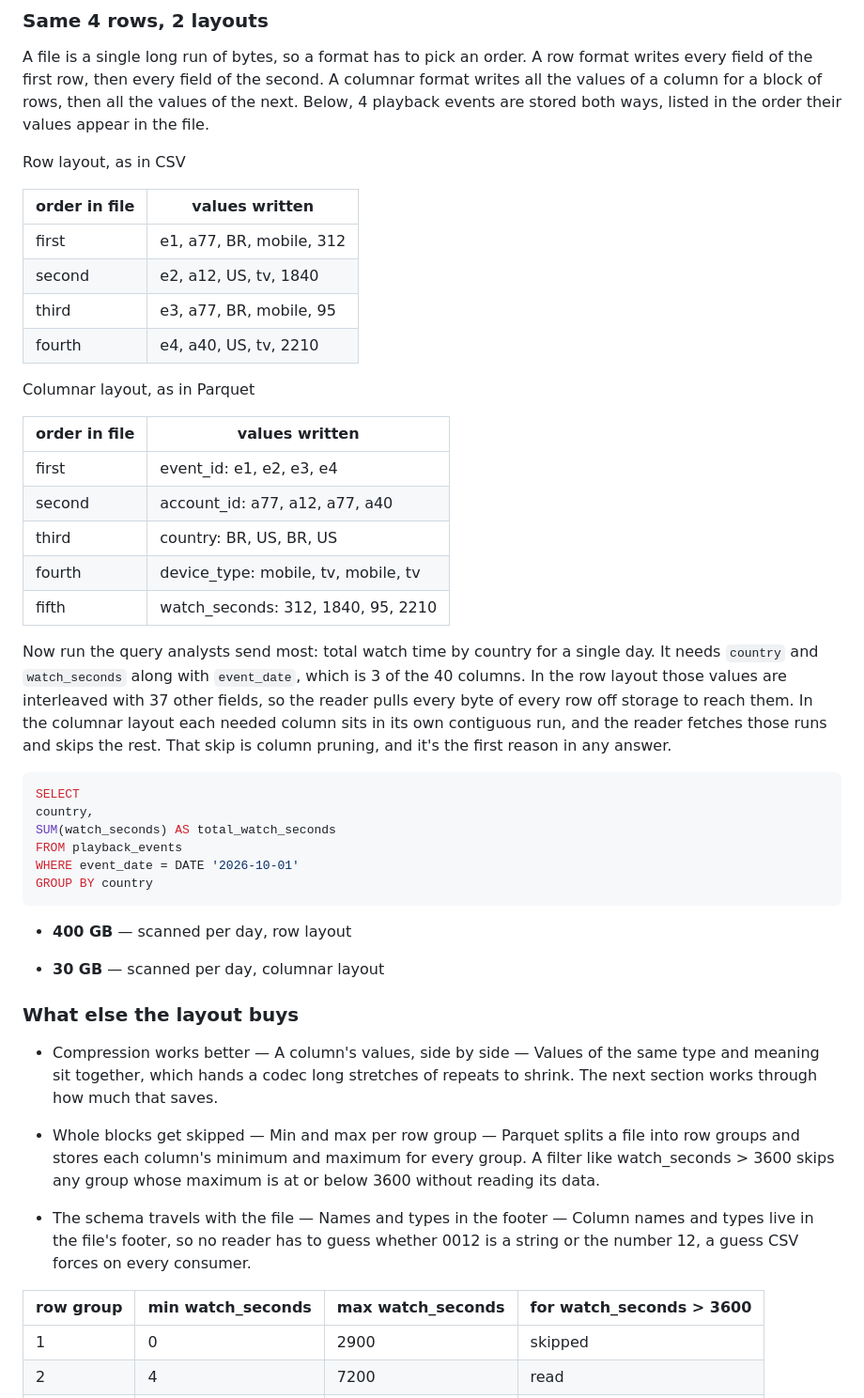
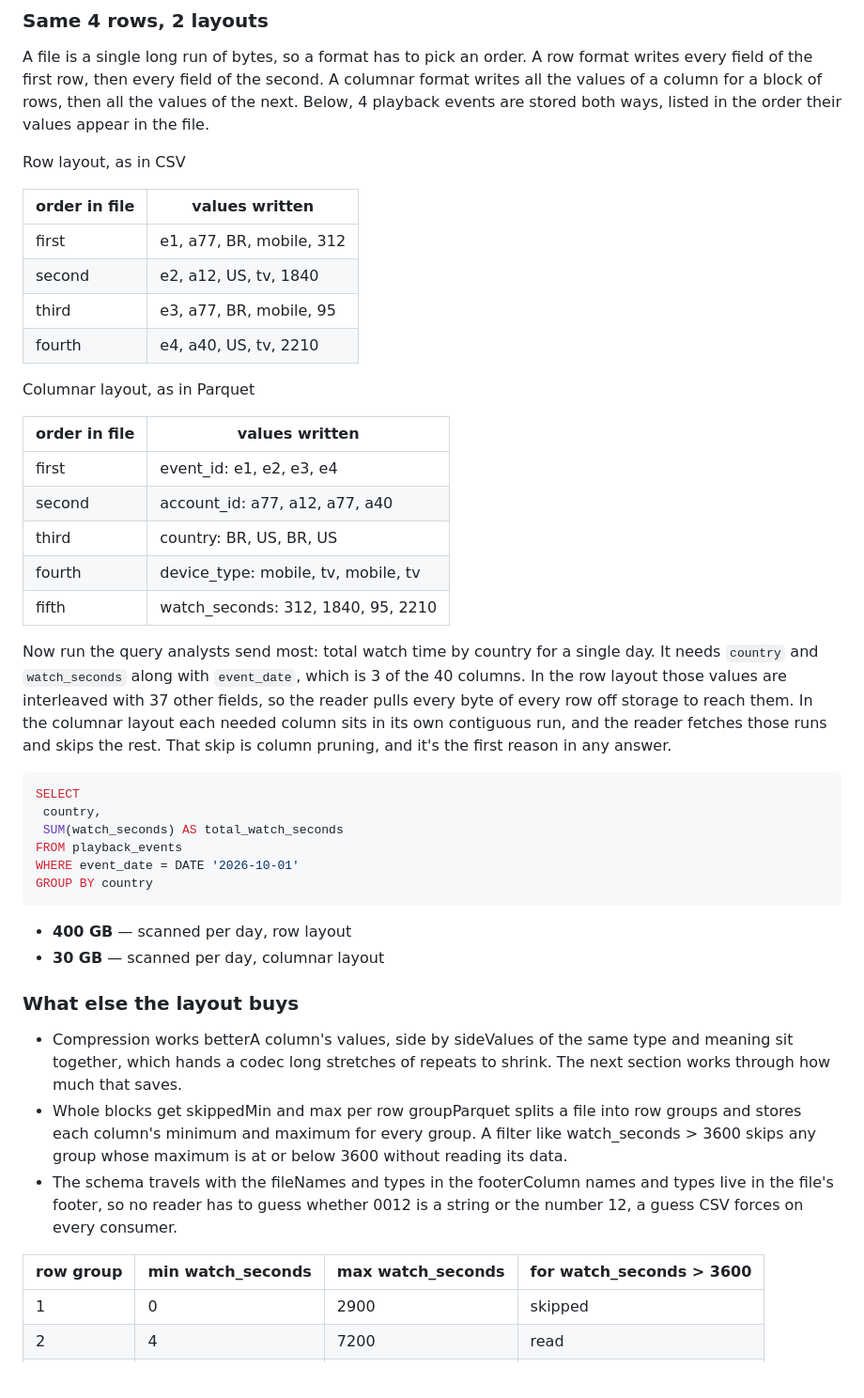
Before and after one commit to Dulain-Willis/study-helper, a Markdown page: lesson_preview/pipeline_where_data_lives_beginner.md, the part around one of its changes. Shown at 94% size. GitHub-like rendering; blank space fills up the shorter version.

````diff
--- a/lesson_preview/pipeline_where_data_lives_beginner.md
+++ b/lesson_preview/pipeline_where_data_lives_beginner.md
@@ -29,7 +29,7 @@ A file is a single long run of bytes, so a format has to pick an order. A row fo
 Row layout, as in CSV
 
 | order in file | values written |
-|---|---|
+| --- | --- |
 | first | e1, a77, BR, mobile, 312 |
 | second | e2, a12, US, tv, 1840 |
 | third | e3, a77, BR, mobile, 95 |
@@ -38,38 +38,35 @@ Row layout, as in CSV
 Columnar layout, as in Parquet
 
 | order in file | values written |
-|---|---|
-| first | event_id: e1, e2, e3, e4 |
-| second | account_id: a77, a12, a77, a40 |
+| --- | --- |
+| first | event\_id: e1, e2, e3, e4 |
+| second | account\_id: a77, a12, a77, a40 |
 | third | country: BR, US, BR, US |
-| fourth | device_type: mobile, tv, mobile, tv |
-| fifth | watch_seconds: 312, 1840, 95, 2210 |
+| fourth | device\_type: mobile, tv, mobile, tv |
+| fifth | watch\_seconds: 312, 1840, 95, 2210 |
 
 Now run the query analysts send most: total watch time by country for a single day. It needs `country` and `watch_seconds` along with `event_date`, which is 3 of the 40 columns. In the row layout those values are interleaved with 37 other fields, so the reader pulls every byte of every row off storage to reach them. In the columnar layout each needed column sits in its own contiguous run, and the reader fetches those runs and skips the rest. That skip is column pruning, and it's the first reason in any answer.
 
 ```sql
 SELECT
-country,
-SUM(watch_seconds) AS total_watch_seconds
+ country,
+ SUM(watch_seconds) AS total_watch_seconds
 FROM playback_events
 WHERE event_date = DATE '2026-10-01'
 GROUP BY country
 ```
 
 - **400 GB** — scanned per day, row layout
-
 - **30 GB** — scanned per day, columnar layout
 
 ### What else the layout buys
 
-- Compression works better — A column's values, side by side — Values of the same type and meaning sit together, which hands a codec long stretches of repeats to shrink. The next section works through how much that saves.
+- Compression works betterA column's values, side by sideValues of the same type and meaning sit together, which hands a codec long stretches of repeats to shrink. The next section works through how much that saves.
+- Whole blocks get skippedMin and max per row groupParquet splits a file into row groups and stores each column's minimum and maximum for every group. A filter like watch\_seconds > 3600 skips any group whose maximum is at or below 3600 without reading its data.
+- The schema travels with the fileNames and types in the footerColumn names and types live in the file's footer, so no reader has to guess whether 0012 is a string or the number 12, a guess CSV forces on every consumer.
 
-- Whole blocks get skipped — Min and max per row group — Parquet splits a file into row groups and stores each column's minimum and maximum for every group. A filter like watch_seconds > 3600 skips any group whose maximum is at or below 3600 without reading its data.
-
-- The schema travels with the file — Names and types in the footer — Column names and types live in the file's footer, so no reader has to guess whether 0012 is a string or the number 12, a guess CSV forces on every consumer.
-
-| row group | min watch_seconds | max watch_seconds | for watch_seconds > 3600 |
-|---|---|---|---|
+| row group | min watch\_seconds | max watch\_seconds | for watch\_seconds > 3600 |
+| --- | --- | --- | --- |
 | 1 | 0 | 2900 | skipped |
 | 2 | 4 | 7200 | read |
 | 3 | 0 | 3400 | skipped |
````
Also changed, not shown: other parts of lesson_preview/pipeline_where_data_lives_beginner.md (+90 -159 lines), lesson_preview/images/pipeline_diagram.png (added), 1 other file.
